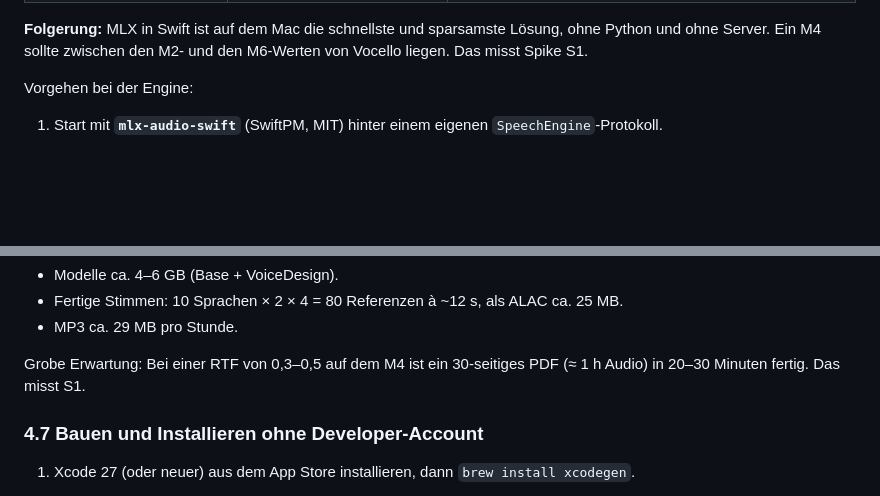
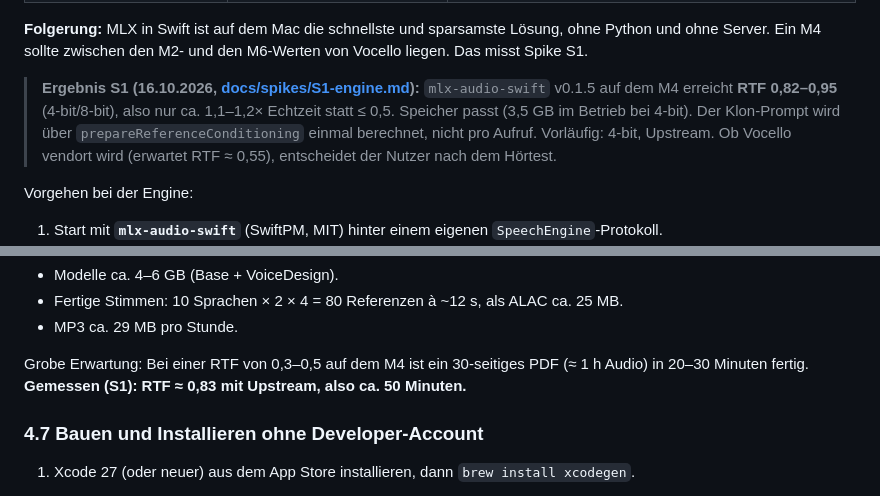
Before and after one commit to johannes-adr/rust-candle-ai-speech-agent, a Markdown page: PLAN.md, 2 parts joined by grey strips. Drawn GitHub-style; blank space fills up the shorter version.

Commit message:
Plan: Ergebnis Spike S1 eintragen (RTF 0,83 statt 0,5)
Co-Authored-By: Claude Opus 5.5 <noreply@anthropic.com>

```diff
--- a/PLAN.md
+++ b/PLAN.md
@@ -80,6 +80,13 @@ Wichtig für uns:
 **Folgerung:** MLX in Swift ist auf dem Mac die schnellste und sparsamste
 Lösung, ohne Python und ohne Server. Ein M4 sollte zwischen den M2- und den
 M6-Werten von Vocello liegen. Das misst Spike S1.
+
+> **Ergebnis S1 (16.10.2026, [docs/spikes/S1-engine.md](docs/spikes/S1-engine.md)):**
+> `mlx-audio-swift` v0.1.5 auf dem M4 erreicht **RTF 0,82–0,95** (4-bit/8-bit), also nur
+> ca. 1,1–1,2× Echtzeit statt ≤ 0,5. Speicher passt (3,5 GB im Betrieb bei 4-bit).
+> Der Klon-Prompt wird über `prepareReferenceConditioning` einmal berechnet, nicht pro Aufruf.
+> Vorläufig: 4-bit, Upstream. Ob Vocello vendort wird (erwartet RTF ≈ 0,55), entscheidet
+> der Nutzer nach dem Hörtest.
 
 Vorgehen bei der Engine:
 1. Start mit **`mlx-audio-swift`** (SwiftPM, MIT) hinter einem eigenen
@@ -346,7 +353,7 @@ Auf der Platte:
 - MP3 ca. 29 MB pro Stunde.
 
 Grobe Erwartung: Bei einer RTF von 0,3–0,5 auf dem M4 ist ein 30-seitiges PDF
-(≈ 1 h Audio) in 20–30 Minuten fertig. Das misst S1.
+(≈ 1 h Audio) in 20–30 Minuten fertig. **Gemessen (S1): RTF ≈ 0,83 mit Upstream, also ca. 50 Minuten.**
 
 ### 4.7 Bauen und Installieren ohne Developer-Account
 
```
